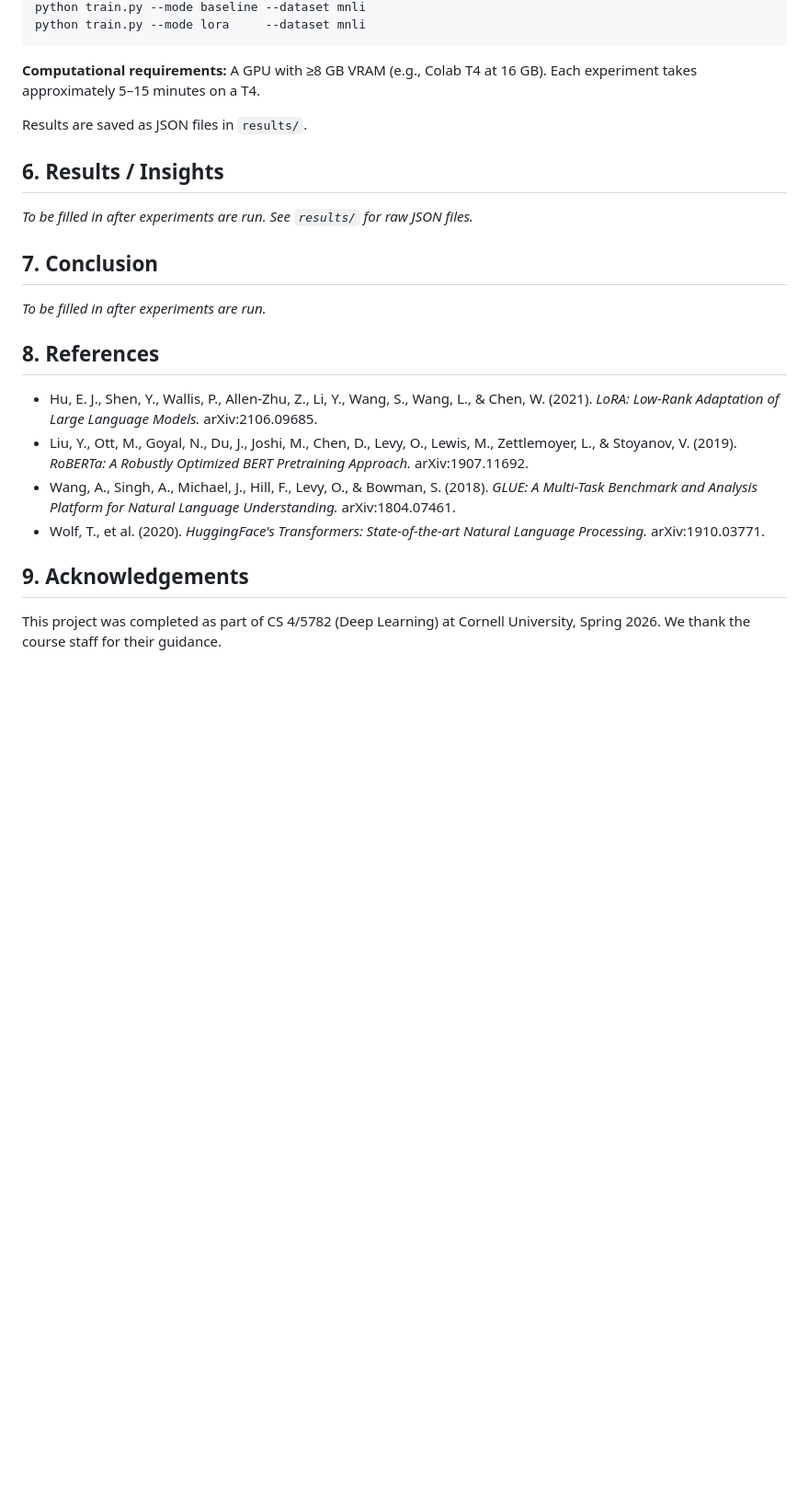
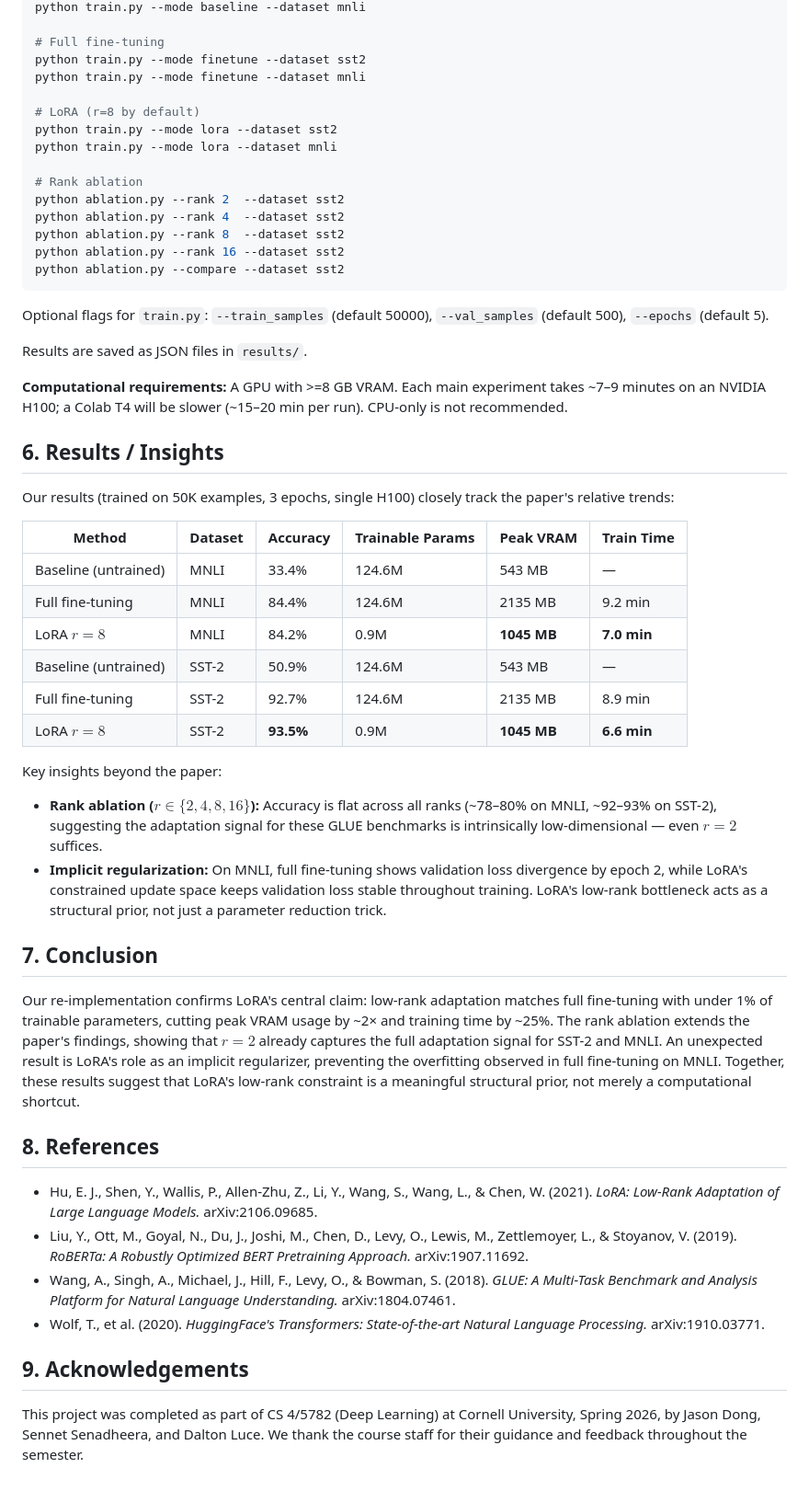
Before and after one commit to da-luce/cs5782_final_project, a Markdown page: README.md, the part around one of its changes. Shown at 92% size. Rendered like a GitHub page; blank space fills up the shorter version.

````diff
--- a/README.md
+++ b/README.md
@@ -67,18 +78,48 @@ python train.py --mode lora     --dataset sst2
 python train.py --mode baseline --dataset mnli
-python train.py --mode lora     --dataset mnli
+
+# Full fine-tuning
+python train.py --mode finetune --dataset sst2
+python train.py --mode finetune --dataset mnli
+
+# LoRA (r=8 by default)
+python train.py --mode lora --dataset sst2
+python train.py --mode lora --dataset mnli
+
+# Rank ablation
+python ablation.py --rank 2  --dataset sst2
+python ablation.py --rank 4  --dataset sst2
+python ablation.py --rank 8  --dataset sst2
+python ablation.py --rank 16 --dataset sst2
+python ablation.py --compare --dataset sst2
 ```
 
-**Computational requirements:** A GPU with ≥8 GB VRAM (e.g., Colab T4 at 16 GB). Each experiment takes approximately 5–15 minutes on a T4.
+Optional flags for `train.py`: `--train_samples` (default 50000), `--val_samples` (default 500), `--epochs` (default 5).
 
 Results are saved as JSON files in `results/`.
 
+**Computational requirements:** A GPU with >=8 GB VRAM. Each main experiment takes ~7–9 minutes on an NVIDIA H100; a Colab T4 will be slower (~15–20 min per run). CPU-only is not recommended.
+
 ## 6. Results / Insights
 
-*To be filled in after experiments are run. See `results/` for raw JSON files.*
+Our results (trained on 50K examples, 3 epochs, single H100) closely track the paper's relative trends:
+
+| Method               | Dataset | Accuracy  | Trainable Params | Peak VRAM   | Train Time  |
+| -------------------- | ------- | --------- | ---------------- | ----------- | ----------- |
+| Baseline (untrained) | MNLI    | 33.4%     | 124.6M           | 543 MB      | —           |
+| Full fine-tuning     | MNLI    | 84.4%     | 124.6M           | 2135 MB     | 9.2 min     |
+| LoRA $r=8$           | MNLI    | 84.2%     | 0.9M             | **1045 MB** | **7.0 min** |
+| Baseline (untrained) | SST-2   | 50.9%     | 124.6M           | 543 MB      | —           |
+| Full fine-tuning     | SST-2   | 92.7%     | 124.6M           | 2135 MB     | 8.9 min     |
+| LoRA $r=8$           | SST-2   | **93.5%** | 0.9M             | **1045 MB** | **6.6 min** |
+
+Key insights beyond the paper:
+
+- **Rank ablation ($r \in \{2, 4, 8, 16\}$):** Accuracy is flat across all ranks (~78–80% on MNLI, ~92–93% on SST-2), suggesting the adaptation signal for these GLUE benchmarks is intrinsically low-dimensional — even $r=2$ suffices.
+- **Implicit regularization:** On MNLI, full fine-tuning shows validation loss divergence by epoch 2, while LoRA's constrained update space keeps validation loss stable throughout training. LoRA's low-rank bottleneck acts as a structural prior, not just a parameter reduction trick.
 
 ## 7. Conclusion
 
-*To be filled in after experiments are run.*
+Our re-implementation confirms LoRA's central claim: low-rank adaptation matches full fine-tuning with under 1% of trainable parameters, cutting peak VRAM usage by ~2× and training time by ~25%. The rank ablation extends the paper's findings, showing that $r=2$ already captures the full adaptation signal for SST-2 and MNLI. An unexpected result is LoRA's role as an implicit regularizer, preventing the overfitting observed in full fine-tuning on MNLI. Together, these results suggest that LoRA's low-rank constraint is a meaningful structural prior, not merely a computational shortcut.
 
 ## 8. References
 
@@ -89,4 +130,4 @@ Results are saved as JSON files in `results/`.
 
 ## 9. Acknowledgements
 
-This project was completed as part of CS 4/5782 (Deep Learning) at Cornell University, Spring 2026. We thank the course staff for their guidance.
+This project was completed as part of CS 4/5782 (Deep Learning) at Cornell University, Spring 2026, by Jason Dong, Sennet Senadheera, and Dalton Luce. We thank the course staff for their guidance and feedback throughout the semester.
````
Also changed, not shown: other parts of README.md (+44 -33 lines).
